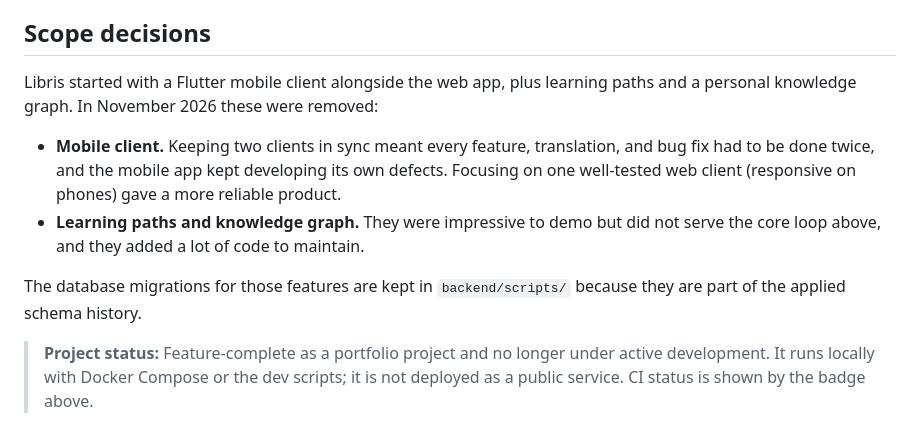
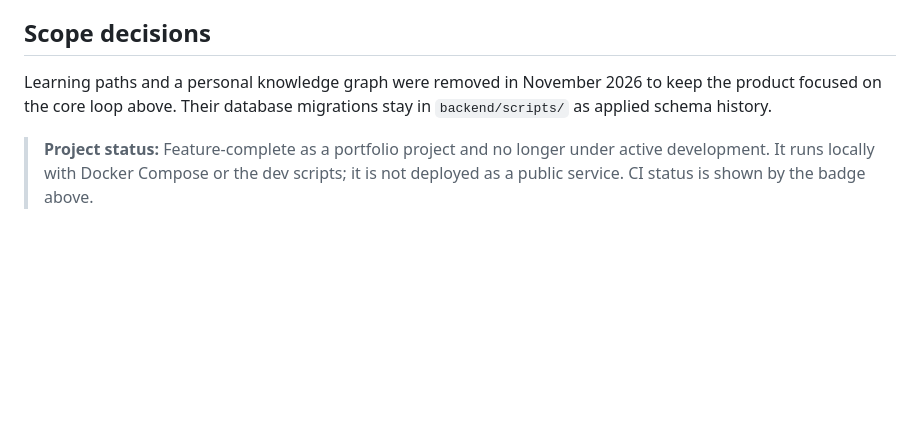
Before and after one commit to akifkeklik/book-ai-app, a Markdown page: README.md, the part around the change. GitHub-like rendering; blank space fills up the shorter version.

Commit message:
docs(readme): drop mobile client mentions (#72)
Co-authored-by: Libris Bot <bot@libris.ai>
Co-authored-by: Claude Opus 5.5 <noreply@anthropic.com>

```diff
--- a/README.md
+++ b/README.md
@@ -34,12 +34,7 @@ Also included: reading shelves and favorites, note export, and full localization
 
 ## Scope decisions
 
-Libris started with a Flutter mobile client alongside the web app, plus learning paths and a personal knowledge graph. In November 2026 these were removed:
-
-- **Mobile client.** Keeping two clients in sync meant every feature, translation, and bug fix had to be done twice, and the mobile app kept developing its own defects. Focusing on one well-tested web client (responsive on phones) gave a more reliable product.
-- **Learning paths and knowledge graph.** They were impressive to demo but did not serve the core loop above, and they added a lot of code to maintain.
-
-The database migrations for those features are kept in `backend/scripts/` because they are part of the applied schema history.
+Learning paths and a personal knowledge graph were removed in November 2026 to keep the product focused on the core loop above. Their database migrations stay in `backend/scripts/` as applied schema history.
 
 > **Project status:** Feature-complete as a portfolio project and no longer under active development. It runs locally with Docker Compose or the dev scripts; it is not deployed as a public service. CI status is shown by the badge above.
 
```
